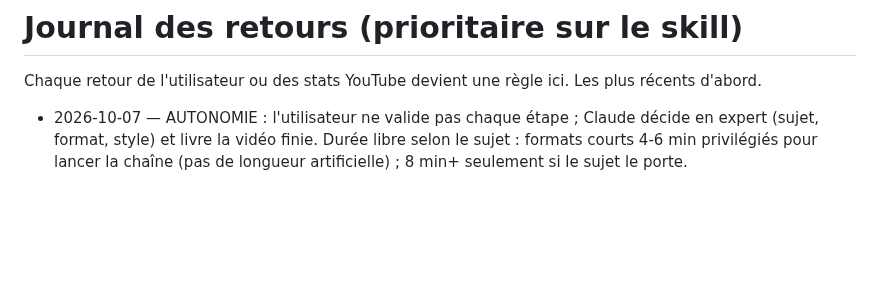
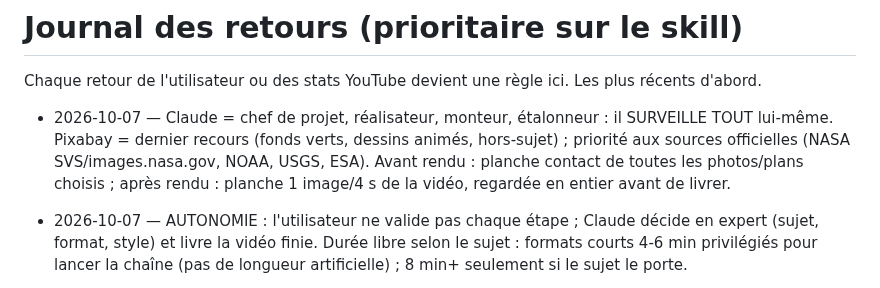
Before and after one commit to sebastien311984-bot/youtube-studio, a Markdown page: channels/oddly-logical/FEEDBACK.md, the part around the change. Drawn GitHub-style; blank space fills up the shorter version.

Commit message:
Process: Claude reviews every frame; official sources first, Pixabay last
Co-Authored-By: Claude Opus 5.5 <noreply@anthropic.com>
Claude-Session: https://claude.ai/code/session_01LSLaHwjEZz2aXcfAuFDmjw

```diff
--- a/channels/oddly-logical/FEEDBACK.md
+++ b/channels/oddly-logical/FEEDBACK.md
@@ -1,5 +1,7 @@
 # Journal des retours (prioritaire sur le skill)
 Chaque retour de l'utilisateur ou des stats YouTube devient une règle ici. Les plus récents d'abord.
+
+- 2026-10-07 — Claude = chef de projet, réalisateur, monteur, étalonneur : il SURVEILLE TOUT lui-même. Pixabay = dernier recours (fonds verts, dessins animés, hors-sujet) ; priorité aux sources officielles (NASA SVS/images.nasa.gov, NOAA, USGS, ESA). Avant rendu : planche contact de toutes les photos/plans choisis ; après rendu : planche 1 image/4 s de la vidéo, regardée en entier avant de livrer.
 
 - 2026-10-07 — AUTONOMIE : l'utilisateur ne valide pas chaque étape ; Claude décide en expert (sujet, format, style) et livre la vidéo finie. Durée libre selon le sujet : formats courts 4-6 min privilégiés pour lancer la chaîne (pas de longueur artificielle) ; 8 min+ seulement si le sujet le porte.
 
```
Also changed, not shown: 1 other file.
